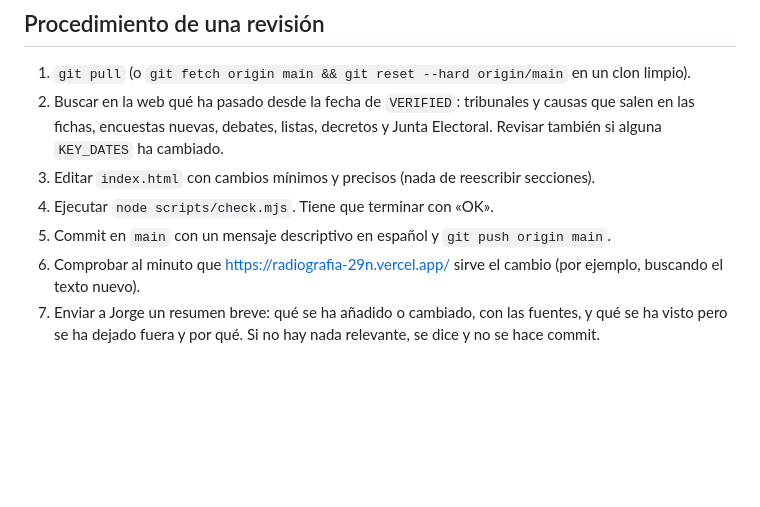
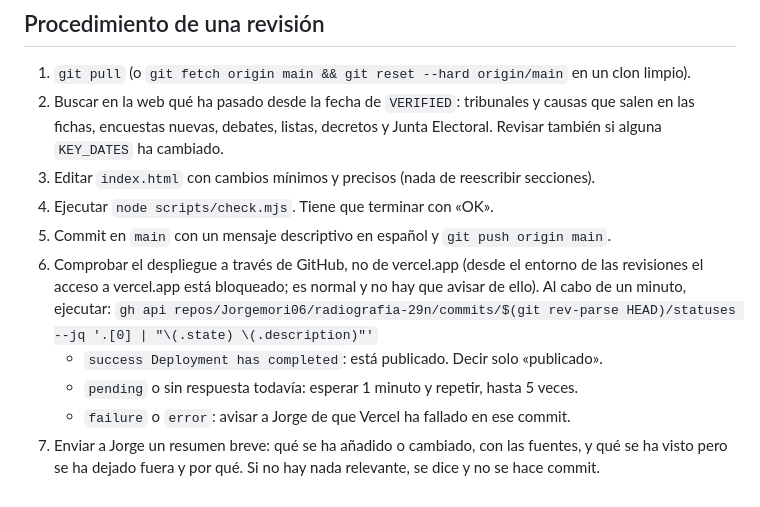
Before and after one commit to Jorgemori06/radiografia-29n, a Markdown page: CLAUDE.md, the part around the change. GitHub-like rendering; blank space fills up the shorter version.

Commit message:
Guía: comprobar el despliegue con el estado de Vercel en GitHub
Co-Authored-By: Claude Opus 5.5 <noreply@anthropic.com>
Claude-Session: https://claude.ai/code/session_014SjhpDYr3xvyKmJAzyXUL8

```diff
--- a/CLAUDE.md
+++ b/CLAUDE.md
@@ -68,8 +68,13 @@ Cómo se redacta:
 3. Editar `index.html` con cambios mínimos y precisos (nada de reescribir secciones).
 4. Ejecutar `node scripts/check.mjs`. Tiene que terminar con «OK».
 5. Commit en `main` con un mensaje descriptivo en español y `git push origin main`.
-6. Comprobar al minuto que https://radiografia-29n.vercel.app/ sirve el cambio
-   (por ejemplo, buscando el texto nuevo).
+6. Comprobar el despliegue a través de GitHub, no de vercel.app (desde el entorno de las
+   revisiones el acceso a vercel.app está bloqueado; es normal y no hay que avisar de ello).
+   Al cabo de un minuto, ejecutar:
+   `gh api repos/Jorgemori06/radiografia-29n/commits/$(git rev-parse HEAD)/statuses --jq '.[0] | "\(.state) \(.description)"'`
+   - `success Deployment has completed`: está publicado. Decir solo «publicado».
+   - `pending` o sin respuesta todavía: esperar 1 minuto y repetir, hasta 5 veces.
+   - `failure` o `error`: avisar a Jorge de que Vercel ha fallado en ese commit.
 7. Enviar a Jorge un resumen breve: qué se ha añadido o cambiado, con las fuentes, y qué se
    ha visto pero se ha dejado fuera y por qué. Si no hay nada relevante, se dice y no se
    hace commit.
```
